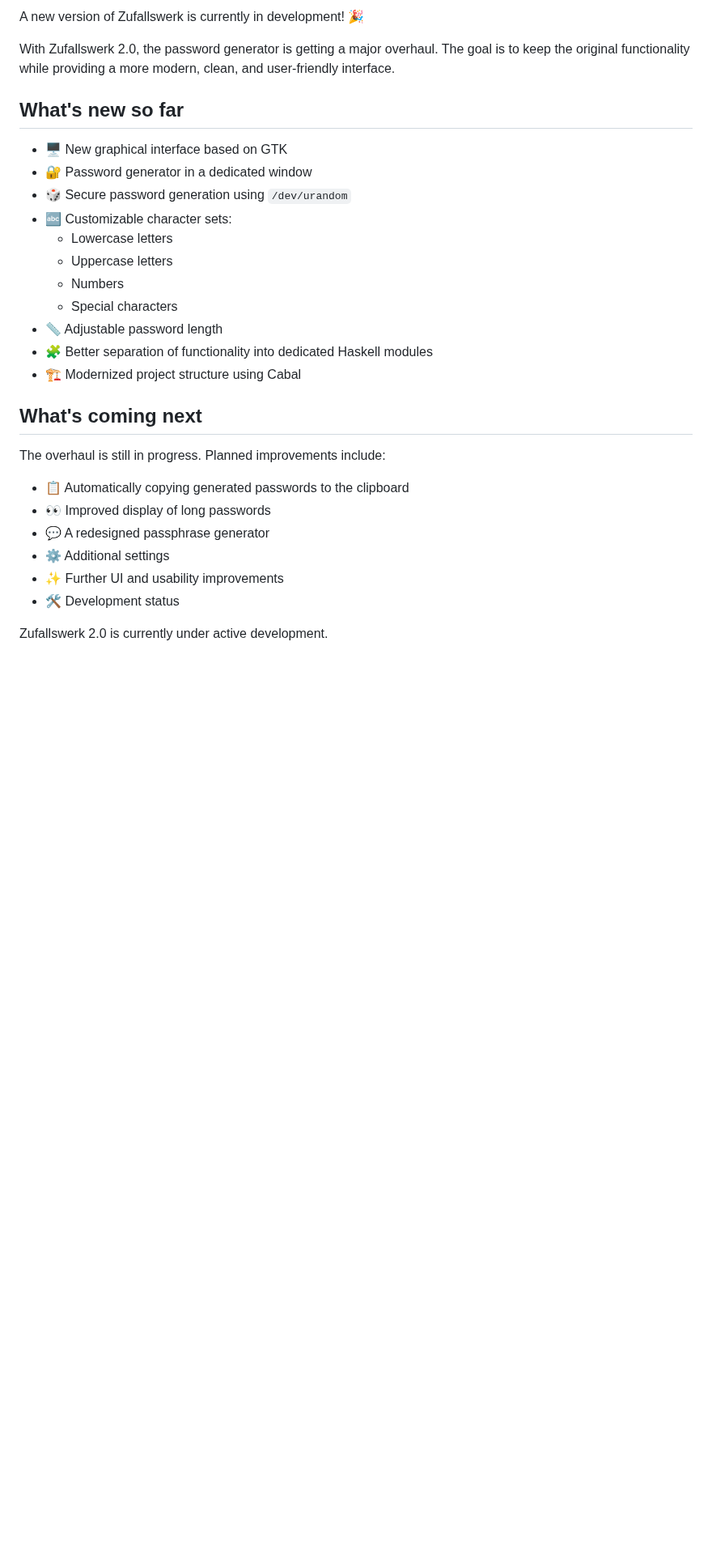
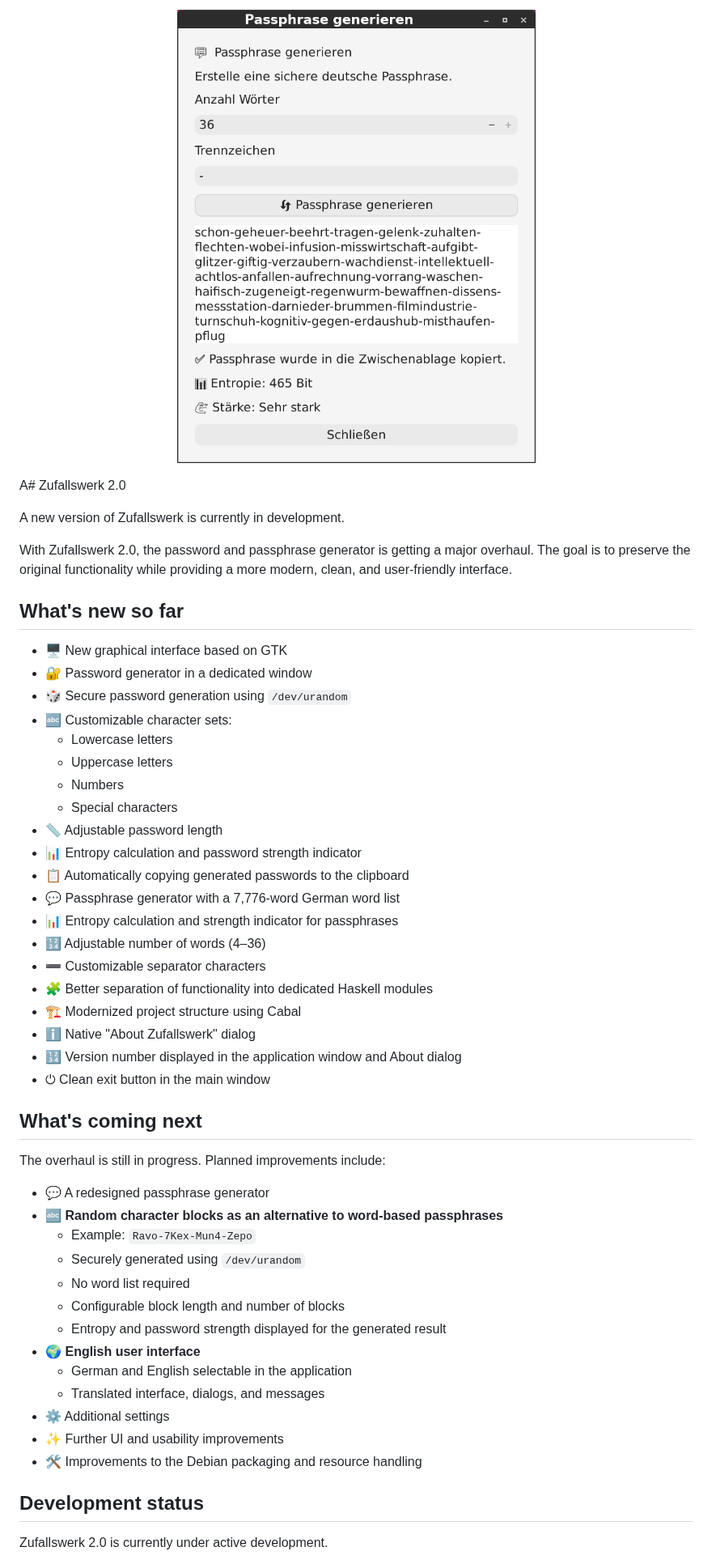
Before and after one commit to wildcardcharacter/wildcardcharacter, a Markdown page: README.md, the part around one of its changes. Shown at 81% size. Drawn GitHub-style; pictures changed too: IMG/pre_passphrases.png (added); blank space fills up the shorter version.

```diff
--- a/README.md
+++ b/README.md
@@ -44,7 +47,13 @@ solving problems, and improving projects step by step.
 
-A new version of Zufallswerk is currently in development! 🎉
+<p align="center">
+  <img src="/IMG/pre_passphrases.png" width="520" alt="preview">
+</p>
 
-With Zufallswerk 2.0, the password generator is getting a major overhaul. The goal is to keep the original functionality while providing a more modern, clean, and user-friendly interface.
+A# Zufallswerk 2.0
+
+A new version of Zufallswerk is currently in development.
+
+With Zufallswerk 2.0, the password and passphrase generator is getting a major overhaul. The goal is to preserve the original functionality while providing a more modern, clean, and user-friendly interface.
 
 ## What's new so far
 
@@ -57,18 +66,36 @@ With Zufallswerk 2.0, the password generator is getting a major overhaul. The go
   - Numbers
   - Special characters
 - 📏 Adjustable password length
+- 📊 Entropy calculation and password strength indicator
+- 📋 Automatically copying generated passwords to the clipboard
+- 💬 Passphrase generator with a 7,776-word German word list
+- 📊 Entropy calculation and strength indicator for passphrases
+- 🔢 Adjustable number of words (4–36)
+- ➖ Customizable separator characters
 - 🧩 Better separation of functionality into dedicated Haskell modules
 - 🏗️ Modernized project structure using Cabal
+- ℹ️ Native "About Zufallswerk" dialog
+- 🔢 Version number displayed in the application window and About dialog
+- ⏻ Clean exit button in the main window
 
 ## What's coming next
 
 The overhaul is still in progress. Planned improvements include:
 
-- 📋 Automatically copying generated passwords to the clipboard
-- 👀 Improved display of long passwords
 - 💬 A redesigned passphrase generator
+- 🔤 **Random character blocks as an alternative to word-based passphrases**
+  - Example: `Ravo-7Kex-Mun4-Zepo`
+  - Securely generated using `/dev/urandom`
+  - No word list required
+  - Configurable block length and number of blocks
+  - Entropy and password strength displayed for the generated result
+- 🌍 **English user interface**
+  - German and English selectable in the application
+  - Translated interface, dialogs, and messages
 - ⚙️ Additional settings
 - ✨ Further UI and usability improvements
-- 🛠️ Development status
+- 🛠️ Improvements to the Debian packaging and resource handling
+
+## Development status
 
 Zufallswerk 2.0 is currently under active development.
```
Also changed, not shown: other parts of README.md (+6 -1 lines), IMG/pre_ZW.png (deleted), IMG/pre_main.png (added), IMG/pre_password.png (added).
